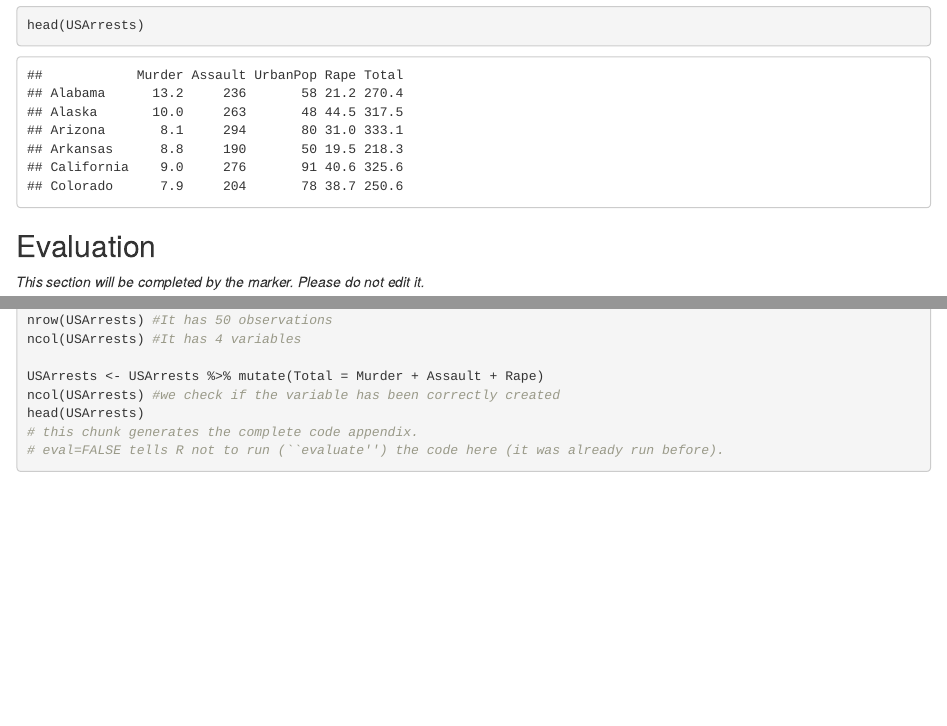
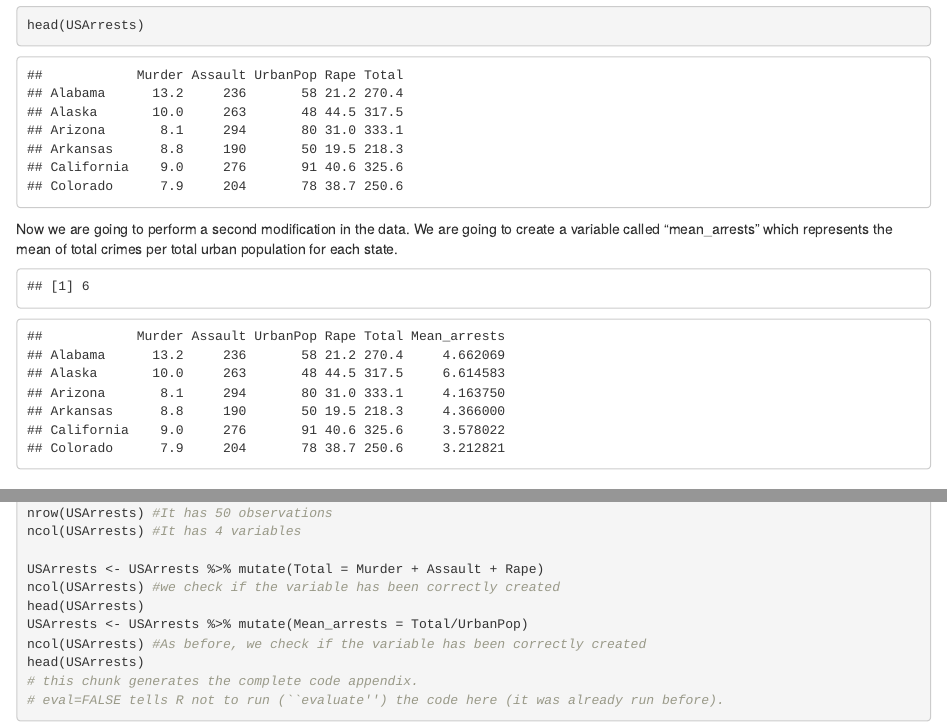
Before and after one commit to 202428736/Exercise1-Repo, an R Markdown document (MY472-AT24-ps1-answers.Rmd): the page in a window 1100 px wide, from 3010 px down, and a second part further down, joined at a grey line. Rendered offline with R 4.5, knitr and Pandoc, with nearby package versions.

Commit message:
Second function in Rmd, included in dev branch

````diff
--- a/MY472-AT24-ps1-answers.Rmd
+++ b/MY472-AT24-ps1-answers.Rmd
@@ -91,6 +91,15 @@ ncol(USArrests) #we check if the variable has been correctly created
 head(USArrests)
 ```
 
+Now we are going to perform a second modification in the data. We are going to create a variable called "mean_arrests" which represents the mean of total crimes per total urban population for each state.
+
+```{r}
+USArrests <- USArrests %>% mutate(Mean_arrests = Total/UrbanPop)
+ncol(USArrests) #As before, we check if the variable has been correctly created
+head(USArrests)
+```
+
+
 ## Evaluation
 
 *This section will be completed by the marker. Please do not edit it.*
````
